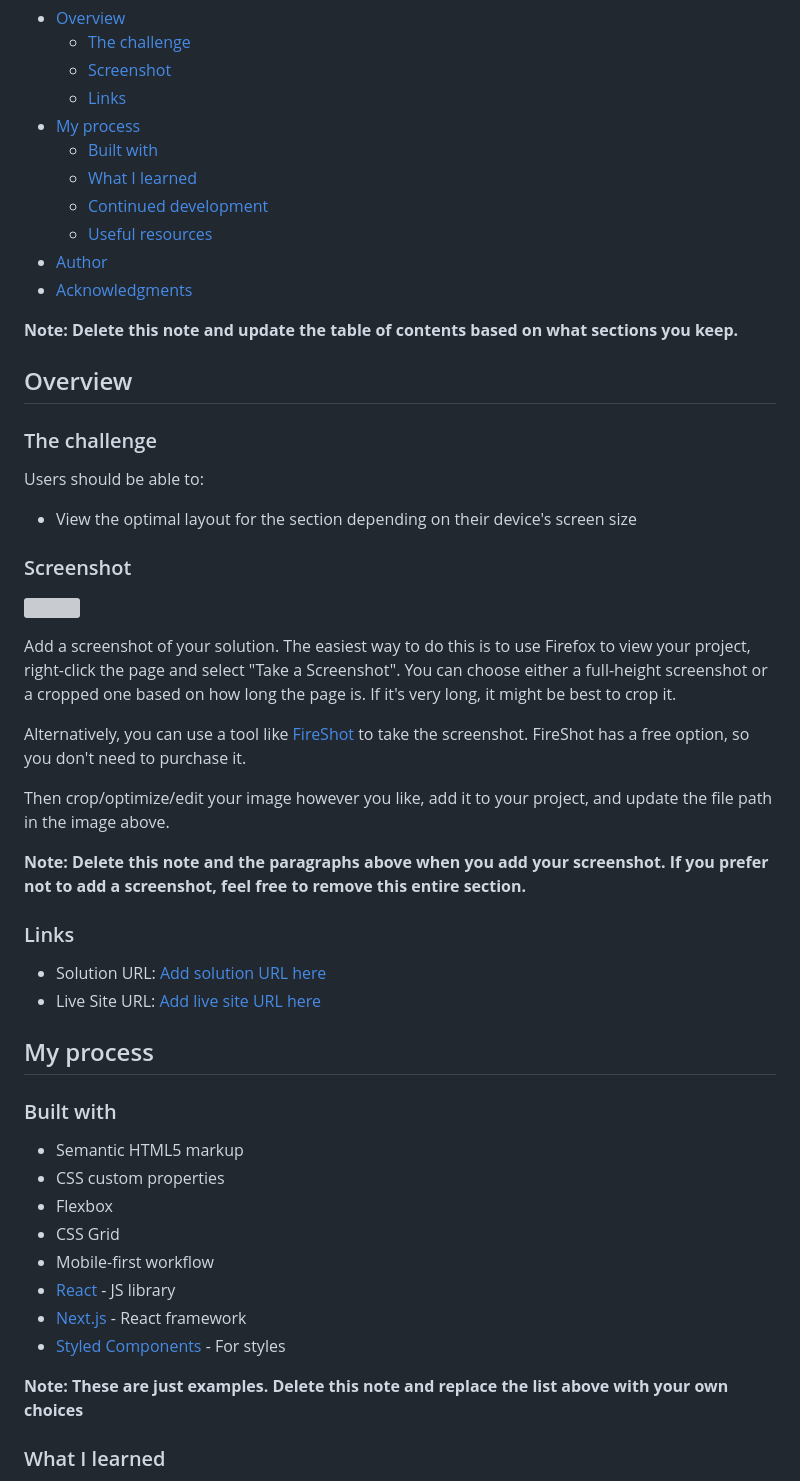
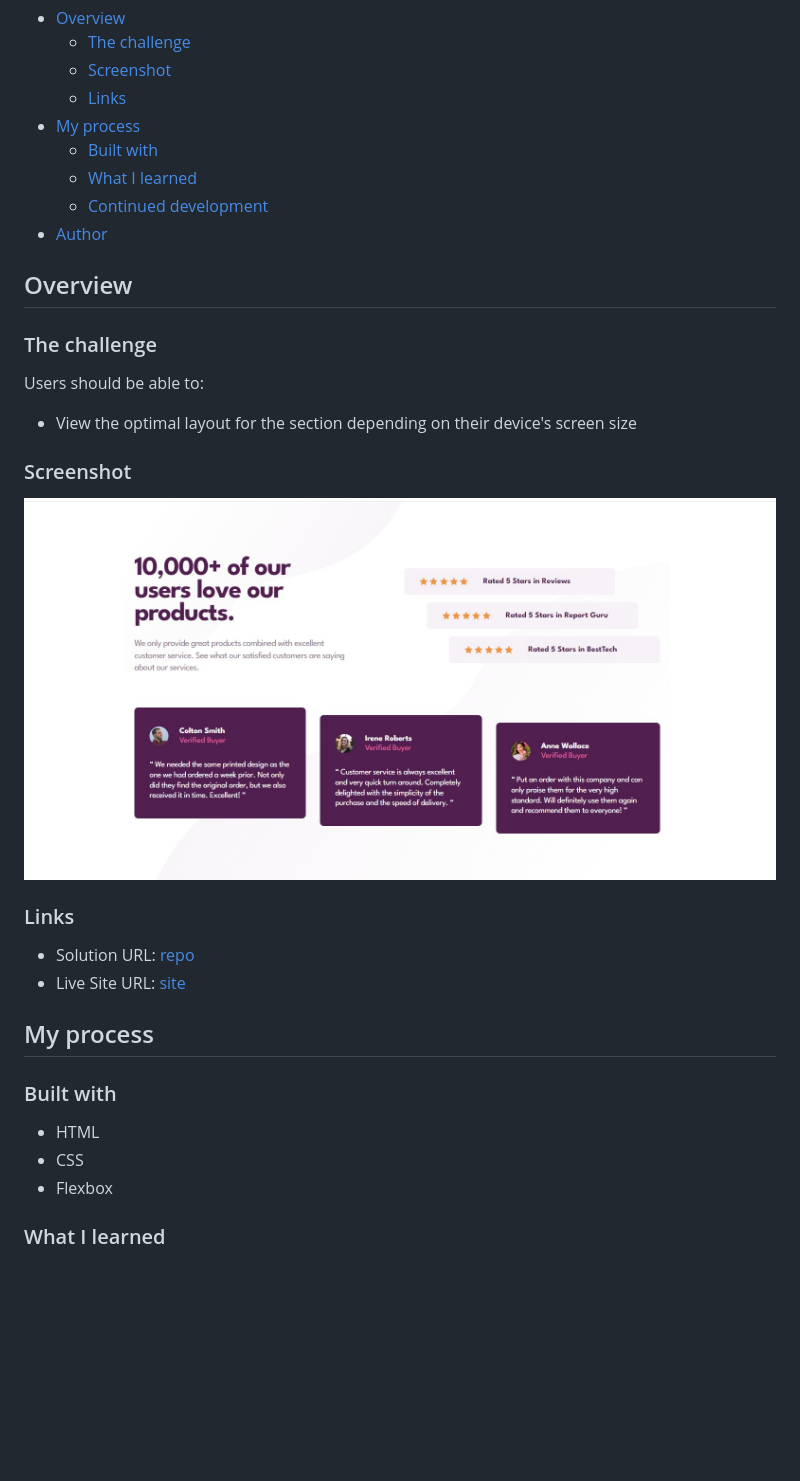
Before and after one commit to Illia-L/social-proof-section, a Markdown page: README-template.md, the part around the change printed below. GitHub-like rendering; pictures changed too: screenshot.jpg (added); blank space fills up the shorter version; grey boxes are pictures that could not be loaded.

```diff
--- a/README-template.md
+++ b/README-template.md
@@ -12,11 +12,7 @@ This is a solution to the [Social proof section challenge on Frontend Mentor](ht
   - [Built with](#built-with)
   - [What I learned](#what-i-learned)
   - [Continued development](#continued-development)
-  - [Useful resources](#useful-resources)
 - [Author](#author)
-- [Acknowledgments](#acknowledgments)
-
-**Note: Delete this note and update the table of contents based on what sections you keep.**
 
 ## Overview
 
@@ -30,33 +26,18 @@ Users should be able to:
 
 ![](./screenshot.jpg)
 
-Add a screenshot of your solution. The easiest way to do this is to use Firefox to view your project, right-click the page and select "Take a Screenshot". You can choose either a full-height screenshot or a cropped one based on how long the page is. If it's very long, it might be best to crop it.
-
-Alternatively, you can use a tool like [FireShot](https://getfireshot.com/) to take the screenshot. FireShot has a free option, so you don't need to purchase it.
-
-Then crop/optimize/edit your image however you like, add it to your project, and update the file path in the image above.
-
-**Note: Delete this note and the paragraphs above when you add your screenshot. If you prefer not to add a screenshot, feel free to remove this entire section.**
-
 ### Links
 
-- Solution URL: [Add solution URL here](https://your-solution-url.com)
-- Live Site URL: [Add live site URL here](https://your-live-site-url.com)
+- Solution URL: [repo](https://github.com/Illia-L/social-proof-section)
+- Live Site URL: [site](https://illia-l.github.io/social-proof-section/)
 
 ## My process
 
 ### Built with
 
-- Semantic HTML5 markup
-- CSS custom properties
+- HTML
+- CSS
 - Flexbox
-- CSS Grid
-- Mobile-first workflow
-- [React](https://reactjs.org/) - JS library
-- [Next.js](https://nextjs.org/) - React framework
-- [Styled Components](https://styled-components.com/) - For styles
-
-**Note: These are just examples. Delete this note and replace the list above with your own choices**
 
 ### What I learned
 
```
Also changed, not shown: other parts of README-template.md (+6 -42 lines).
